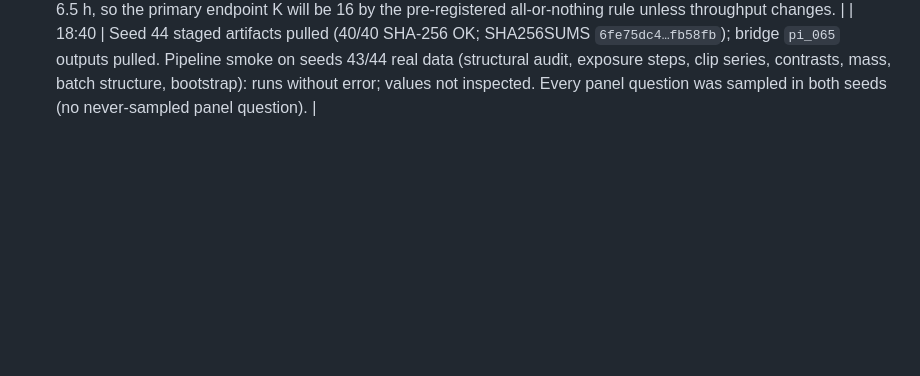
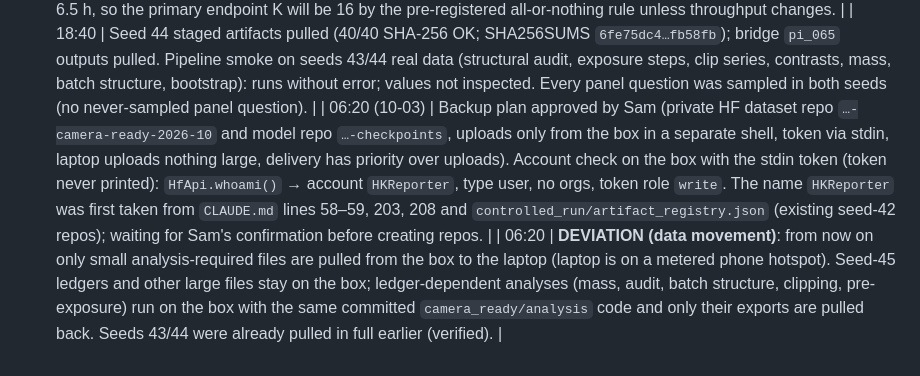
Before and after one commit to UnitedSnakes/rlvr_behavior_probe_runpod, a Markdown page: camera_ready/PROGRESS.md, the part around the change. Rendered like a GitHub page; blank space fills up the shorter version.

Commit message:
camera-ready: HF account check; data-movement deviation
Co-Authored-By: Claude Opus 5.5 <noreply@anthropic.com>

```diff
--- a/camera_ready/PROGRESS.md
+++ b/camera_ready/PROGRESS.md
@@ -57,3 +57,5 @@ All times UTC. Deviations are tagged **DEVIATION**, alerts **ALERT**.
 | 18:02:27 | **Time rule for seed 45 (k = 3)**: T_train 17.25 h (seed-44 longer arm), E_eval 0.60 h → projected training end 2026-10-03 11:17Z (cutoff 16:00Z), projected finish 2026-10-03 21:23Z (due 10-04 00:00Z) → PASS. **Seed 45 launched**: GRPO on GPUs 0,1, MaxRL on GPUs 2,3 (alternation). Config differs only in `seed: 45`; manifests seed 45, GSM8K `740312a…`, lineage `f89fc902…`; Trainer args seed/data_seed 45, world 2, steps_per_generation 4; question order identical across arms (first step: 447, 6812). |
 | — | Projection (not a decision): after seed 45, 18 deferred protocol evaluations + 4 remaining bridge evaluations ≈ 6 rounds × 0.6 h; the extra endpoint batches (18 jobs) cannot all finish before RESULTS_DUE − 6.5 h, so the primary endpoint K will be 16 by the pre-registered all-or-nothing rule unless throughput changes. |
 | 18:40 | Seed 44 staged artifacts pulled (40/40 SHA-256 OK; SHA256SUMS `6fe75dc4…fb58fb`); bridge `pi_065` outputs pulled. Pipeline smoke on seeds 43/44 real data (structural audit, exposure steps, clip series, contrasts, mass, batch structure, bootstrap): runs without error; values not inspected. Every panel question was sampled in both seeds (no never-sampled panel question). |
+| 06:20 (10-03) | Backup plan approved by Sam (private HF dataset repo `…-camera-ready-2026-10` and model repo `…-checkpoints`, uploads only from the box in a separate shell, token via stdin, laptop uploads nothing large, delivery has priority over uploads). Account check on the box with the stdin token (token never printed): `HfApi.whoami()` → account `HKReporter`, type user, no orgs, token role `write`. The name `HKReporter` was first taken from `CLAUDE.md` lines 58–59, 203, 208 and `controlled_run/artifact_registry.json` (existing seed-42 repos); waiting for Sam's confirmation before creating repos. |
+| 06:20 | **DEVIATION (data movement)**: from now on only small analysis-required files are pulled from the box to the laptop (laptop is on a metered phone hotspot). Seed-45 ledgers and other large files stay on the box; ledger-dependent analyses (mass, audit, batch structure, clipping, pre-exposure) run on the box with the same committed `camera_ready/analysis` code and only their exports are pulled back. Seeds 43/44 were already pulled in full earlier (verified). |
```
